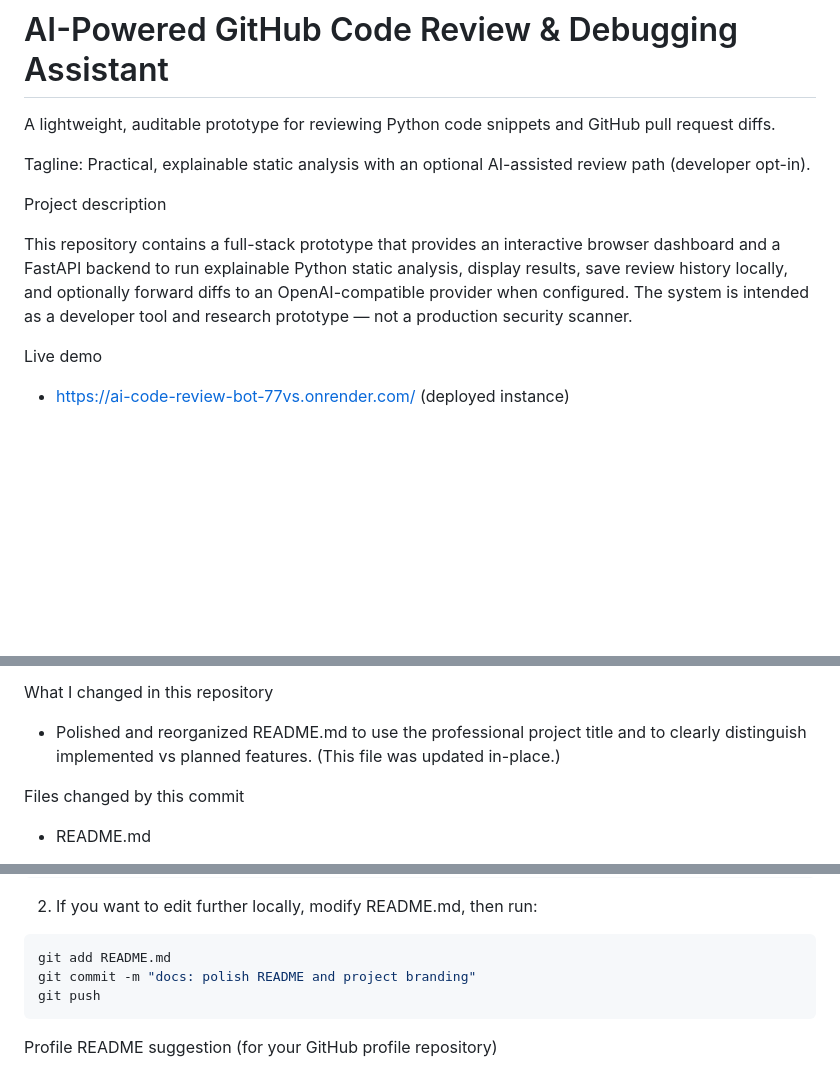
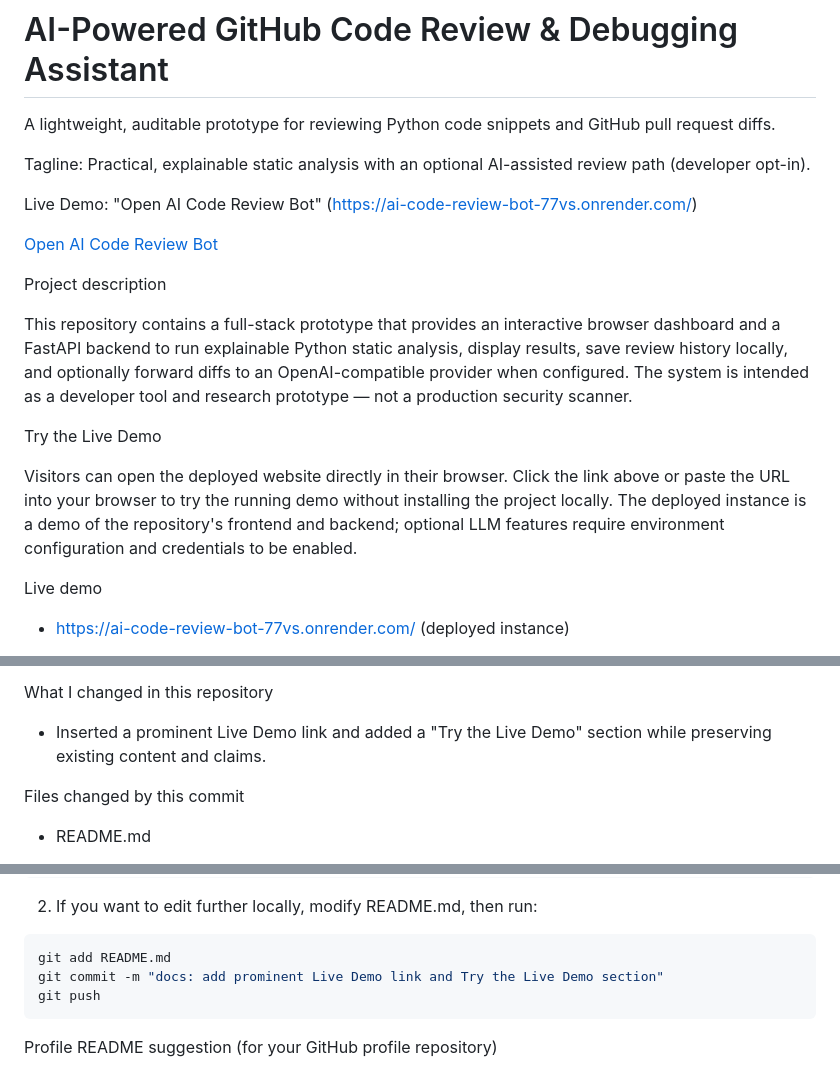
Before and after one commit to iamaditi2607-svg/Ai-code-review-PR, a Markdown page: README.md, 3 parts joined by grey strips. Rendered like a GitHub page; blank space fills up the shorter version.

Commit message:
docs: add prominent Live Demo link and Try the Live Demo section

````diff
--- a/README.md
+++ b/README.md
@@ -4,9 +4,17 @@ A lightweight, auditable prototype for reviewing Python code snippets and GitHub
 
 Tagline: Practical, explainable static analysis with an optional AI-assisted review path (developer opt-in).
 
+Live Demo: "Open AI Code Review Bot" (https://ai-code-review-bot-77vs.onrender.com/)
+
+[Open AI Code Review Bot](https://ai-code-review-bot-77vs.onrender.com/)
+
 Project description
 
 This repository contains a full-stack prototype that provides an interactive browser dashboard and a FastAPI backend to run explainable Python static analysis, display results, save review history locally, and optionally forward diffs to an OpenAI-compatible provider when configured. The system is intended as a developer tool and research prototype — not a production security scanner.
+
+Try the Live Demo
+
+Visitors can open the deployed website directly in their browser. Click the link above or paste the URL into your browser to try the running demo without installing the project locally. The deployed instance is a demo of the repository's frontend and backend; optional LLM features require environment configuration and credentials to be enabled.
 
 Live demo
 
@@ -135,7 +143,7 @@ Example placeholders (do not put real secrets here):
 
 What I changed in this repository
 
-- Polished and reorganized README.md to use the professional project title and to clearly distinguish implemented vs planned features. (This file was updated in-place.)
+- Inserted a prominent Live Demo link and added a "Try the Live Demo" section while preserving existing content and claims.
 
 Files changed by this commit
 
@@ -154,7 +162,7 @@ git show HEAD:README.md | sed -n '1,120p'
 
 ```bash
 git add README.md
-git commit -m "docs: polish README and project branding"
+git commit -m "docs: add prominent Live Demo link and Try the Live Demo section"
 git push
 ```
 
````
